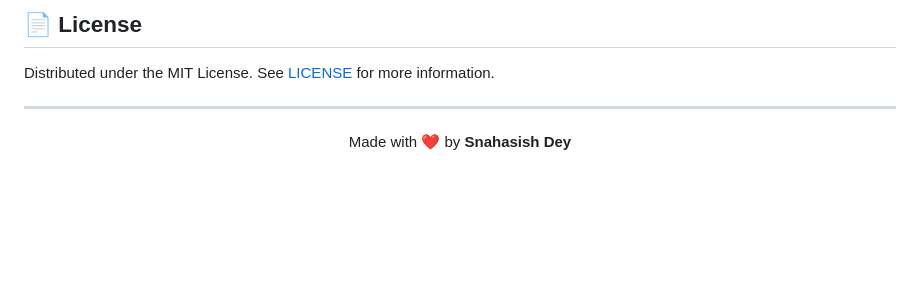
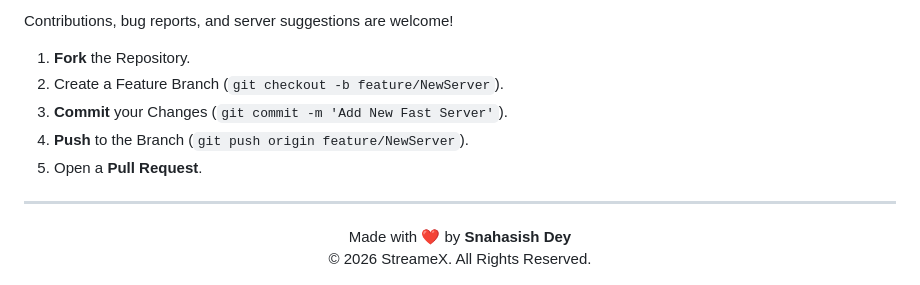
Before and after one commit to snahasishdey141/StreameX, a Markdown page: README.md, the part around one of its changes. GitHub-like rendering; blank space fills up the shorter version.

```diff
--- a/README.md
+++ b/README.md
@@ -126,6 +156,15 @@ Contributions are welcome! If you have suggestions for new servers, UI improveme
 
-## 📄 License
-Distributed under the MIT License. See [LICENSE](LICENSE) for more information.
+Contributions, bug reports, and server suggestions are welcome!
+1. **Fork** the Repository.
+2. Create a Feature Branch (`git checkout -b feature/NewServer`).
+3. **Commit** your Changes (`git commit -m 'Add New Fast Server'`).
+4. **Push** to the Branch (`git push origin feature/NewServer`).
+5. Open a **Pull Request**.
 
 ---
-<div align="center"> Made with ❤️ by <b>Snahasish Dey</b> </div>
+
+<div align="center">
+  Made with ❤️ by <b>Snahasish Dey</b>
+  <br>
+  © 2026 StreameX. All Rights Reserved.
+</div>
```
Also changed, not shown: other parts of README.md (+120 -90 lines).
